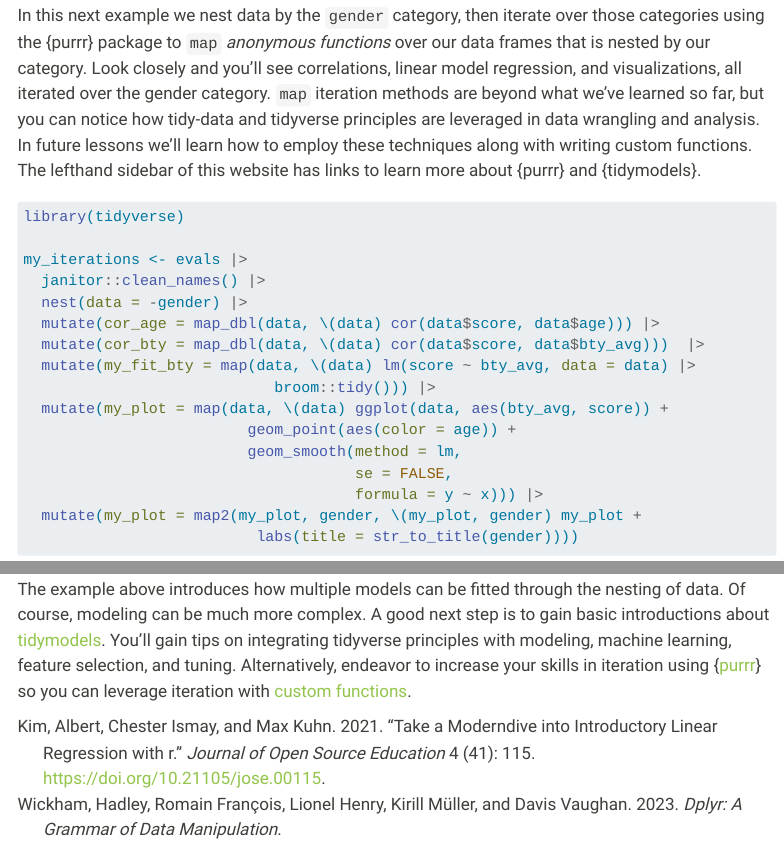
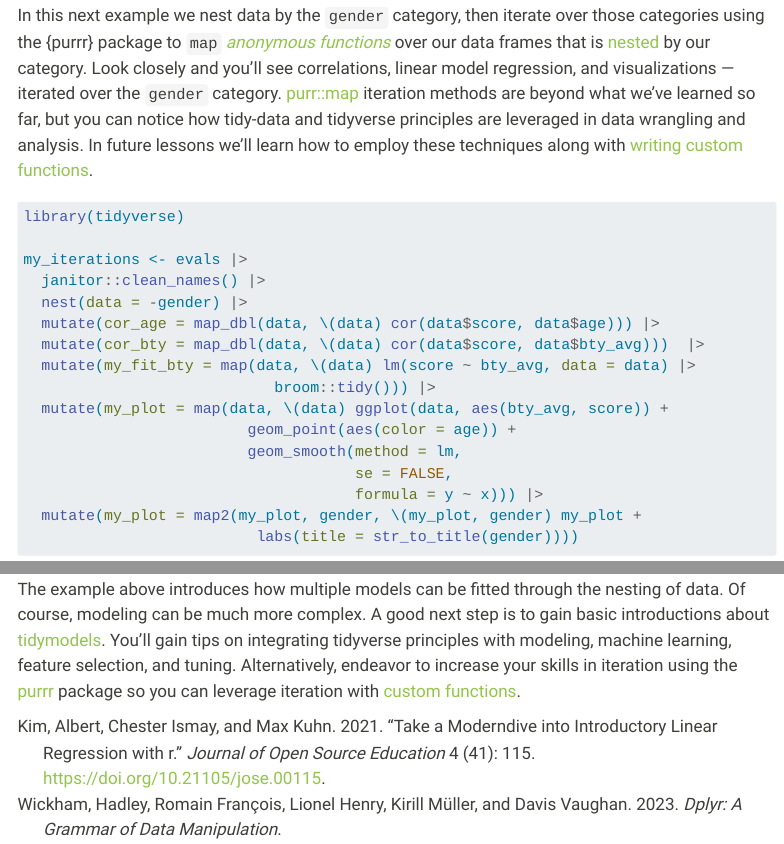
Before and after one commit to libjohn/workshop_R-get-started, a Quarto document (regression.qmd): the page in a window 1100 px wide, from 2760 px down, and a second part further down, joined at a grey line. Rendered offline with R 4.5, knitr and Pandoc in place of Quarto, with nearby package versions; some code elsewhere in the file could not run offline; menus at the side of the page are left out; column names are cleaned by a stand-in for the janitor package.

Commit message:
href in f8

````diff
--- a/regression.qmd
+++ b/regression.qmd
@@ -116,7 +116,7 @@ broom::augment(score_model)
 
 ## Example of iterative modeling with nested categories of data
 
-In this next example we nest data by the `gender` category, then iterate over those categories using the {purrr} package to `map` *anonymous functions* over our data frames that is nested by our category. Look closely and you'll see correlations, linear model regression, and visualizations, all iterated over the gender category. `map` iteration methods are beyond what we've learned so far, but you can notice how tidy-data and tidyverse principles are leveraged in data wrangling and analysis. In future lessons we'll learn how to employ these techniques along with writing custom functions. The lefthand sidebar of this website has links to learn more about {purrr} and {tidymodels}.
+In this next example we nest data by the `gender` category, then iterate over those categories using the {purrr} package to `map` [*anonymous functions*](purrr.html#anonymous-functions-1) over our data frames that is [nested](purrr.html#nest) by our category. Look closely and you'll see correlations, linear model regression, and visualizations --- iterated over the `gender` category. [purr::map](purrr.html#map) iteration methods are beyond what we've learned so far, but you can notice how tidy-data and tidyverse principles are leveraged in data wrangling and analysis. In future lessons we'll learn how to employ these techniques along with [writing custom functions](functions.html).
 
 ```{r}
 #| message: false
@@ -183,4 +183,4 @@
 
 ## Next steps
 
-The example above introduces how multiple models can be fitted through the nesting of data. Of course, modeling can be much more complex. A good next step is to gain basic introductions about [tidymodels](tidymodels.html). You'll gain tips on integrating tidyverse principles with modeling, machine learning, feature selection, and tuning. Alternatively, endeavor to increase your skills in iteration using {[purrr](purrr.html)} so you can leverage iteration with [custom functions](functions.html).
+The example above introduces how multiple models can be fitted through the nesting of data. Of course, modeling can be much more complex. A good next step is to gain basic introductions about [tidymodels](tidymodels.html). You'll gain tips on integrating tidyverse principles with modeling, machine learning, feature selection, and tuning. Alternatively, endeavor to increase your skills in iteration using the [purrr](purrr.html) package so you can leverage iteration with [custom functions](functions.html).
````
Also changed, not shown: 2 other files.
